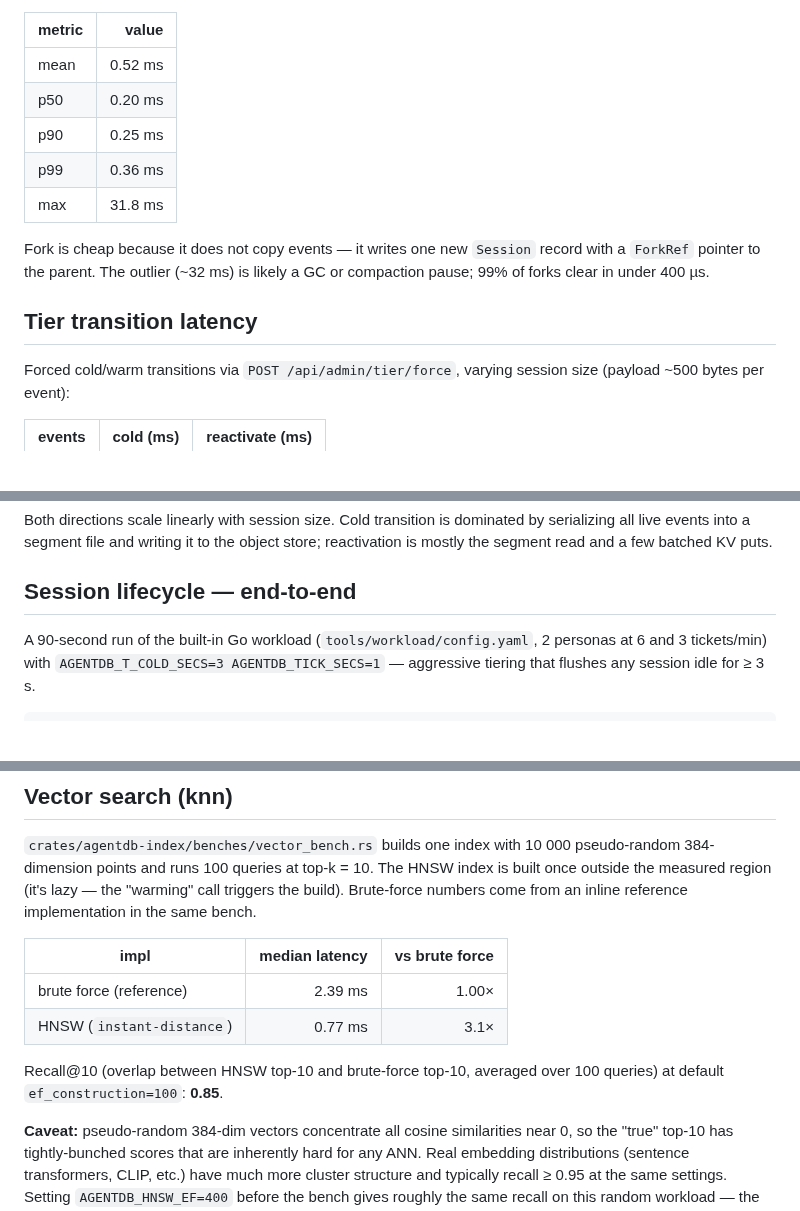
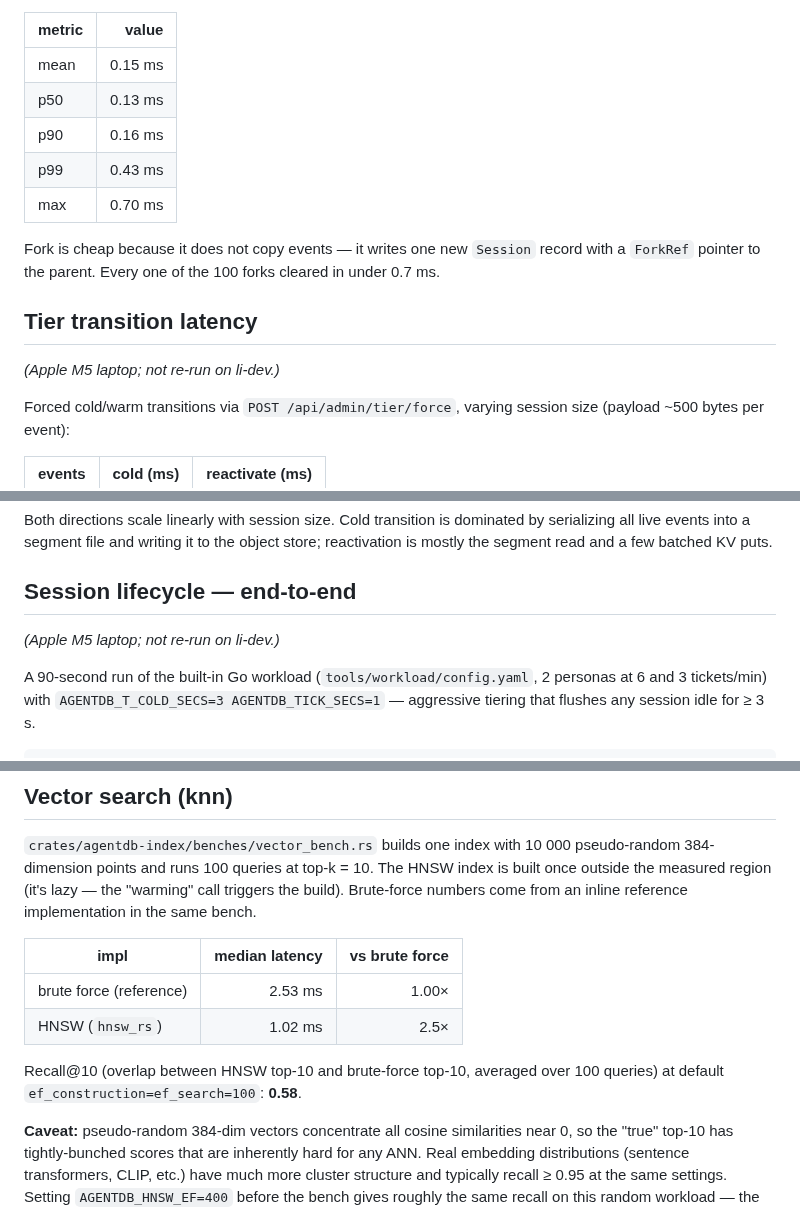
Before and after one commit to shenli/agentdb, a Markdown page: docs/operations/performance.md, 3 parts joined by grey strips. Drawn GitHub-style; blank space fills up the shorter version.

```diff
--- a/docs/operations/performance.md
+++ b/docs/operations/performance.md
@@ -81,18 +88,19 @@ parent session seeded with 20 events:
 
 | metric | value |
 |--------|------:|
-| mean | 0.52 ms |
-| p50  | 0.20 ms |
-| p90  | 0.25 ms |
-| p99  | 0.36 ms |
-| max  | 31.8 ms |
+| mean | 0.15 ms |
+| p50  | 0.13 ms |
+| p90  | 0.16 ms |
+| p99  | 0.43 ms |
+| max  | 0.70 ms |
 
 Fork is cheap because it does not copy events — it writes one new
-`Session` record with a `ForkRef` pointer to the parent. The outlier
-(~32 ms) is likely a GC or compaction pause; 99% of forks clear in
-under 400 µs.
+`Session` record with a `ForkRef` pointer to the parent. Every one of
+the 100 forks cleared in under 0.7 ms.
 
 ## Tier transition latency
+
+*(Apple M5 laptop; not re-run on li-dev.)*
 
 Forced cold/warm transitions via `POST /api/admin/tier/force`, varying
 session size (payload ~500 bytes per event):
@@ -109,6 +117,8 @@ writing it to the object store; reactivation is mostly the segment
 read and a few batched KV puts.
 
 ## Session lifecycle — end-to-end
+
+*(Apple M5 laptop; not re-run on li-dev.)*
 
 A 90-second run of the built-in Go workload
 (`tools/workload/config.yaml`, 2 personas at 6 and 3 tickets/min) with
@@ -146,13 +156,13 @@ top-k = 10. The HNSW index is built once outside the measured region
 numbers come from an inline reference implementation in the same
 bench.
 
-| impl                     | median latency | vs brute force |
-|--------------------------|---------------:|---------------:|
-| brute force (reference)  |       2.39 ms  |          1.00× |
-| HNSW (`instant-distance`)|       0.77 ms  |          3.1×  |
+| impl                  | median latency | vs brute force |
+|-----------------------|---------------:|---------------:|
+| brute force (reference)|      2.53 ms  |          1.00× |
+| HNSW (`hnsw_rs`)      |       1.02 ms  |          2.5×  |
 
 Recall@10 (overlap between HNSW top-10 and brute-force top-10, averaged
-over 100 queries) at default `ef_construction=100`: **0.85**.
+over 100 queries) at default `ef_construction=ef_search=100`: **0.58**.
 
 **Caveat:** pseudo-random 384-dim vectors concentrate all cosine
 similarities near 0, so the "true" top-10 has tightly-bunched scores
```
Also changed, not shown: other parts of docs/operations/performance.md (+66 -59 lines).
